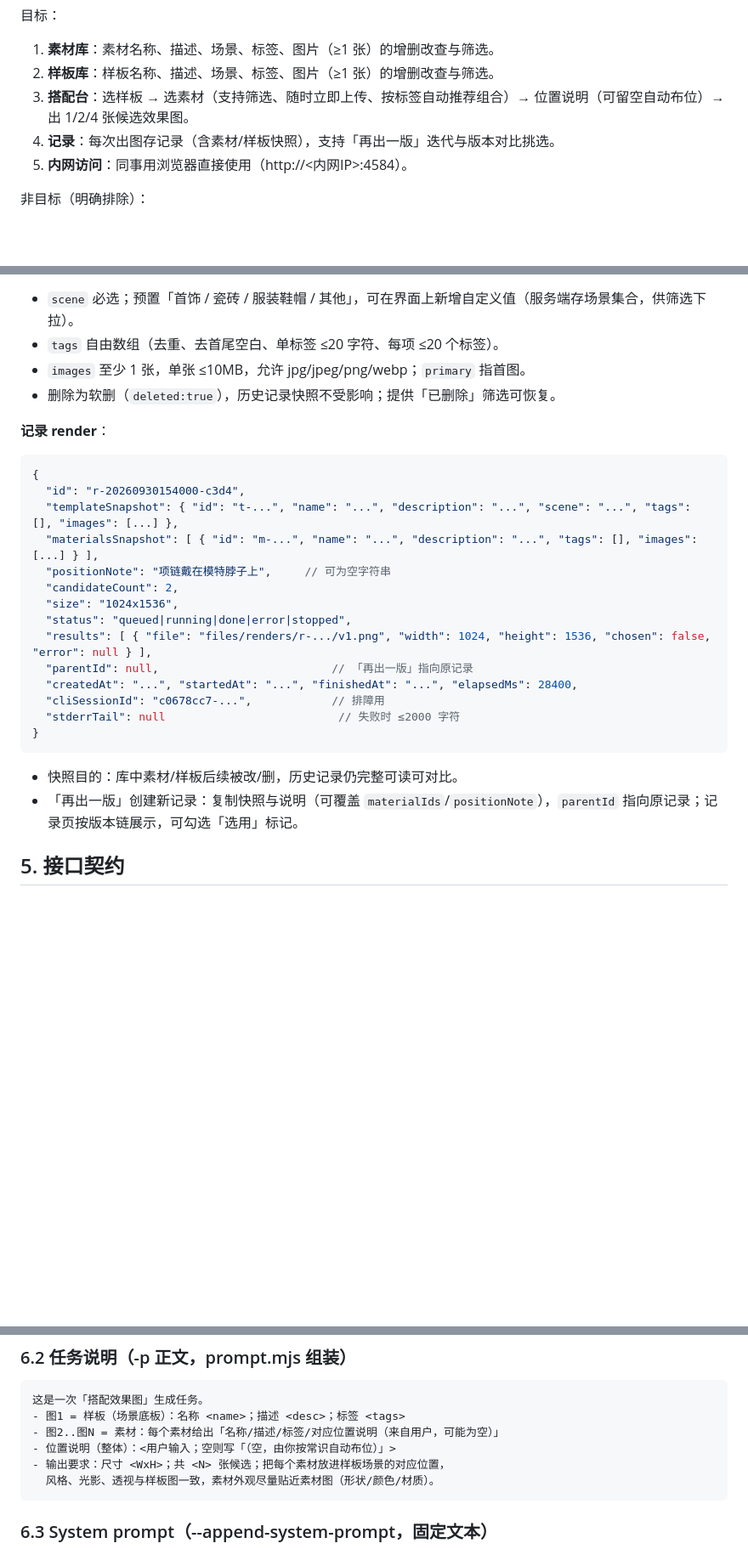
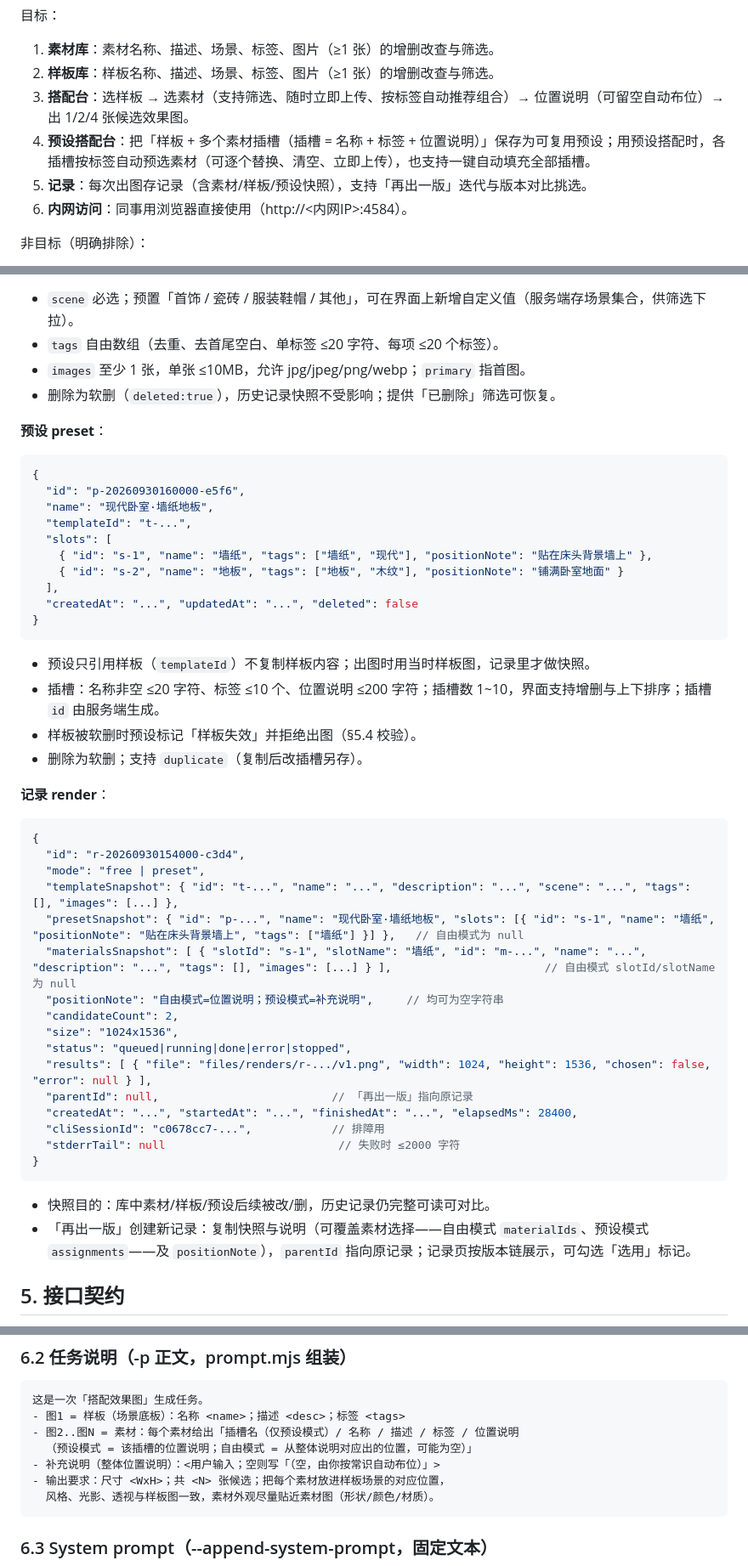
Before and after one commit to shiqiyue/styling-station, a Markdown page: docs/specs/2026-09-30-styling-station-design.md, 3 parts joined by grey strips. Shown at 85% size. Drawn GitHub-style; blank space fills up the shorter version.

Commit message:
docs: 增补预设搭配台设计（样板+插槽[名称/标签/位置说明]，插槽按标签自动预选素材）

````diff
--- a/docs/specs/2026-09-30-styling-station-design.md
+++ b/docs/specs/2026-09-30-styling-station-design.md
@@ -14,8 +15,9 @@
 1. **素材库**：素材名称、描述、场景、标签、图片（≥1 张）的增删改查与筛选。
 2. **样板库**：样板名称、描述、场景、标签、图片（≥1 张）的增删改查与筛选。
 3. **搭配台**：选样板 → 选素材（支持筛选、随时立即上传、按标签自动推荐组合）→ 位置说明（可留空自动布位）→ 出 1/2/4 张候选效果图。
-4. **记录**：每次出图存记录（含素材/样板快照），支持「再出一版」迭代与版本对比挑选。
-5. **内网访问**：同事用浏览器直接使用（http://<内网IP>:4584）。
+4. **预设搭配台**：把「样板 + 多个素材插槽（插槽 = 名称 + 标签 + 位置说明）」保存为可复用预设；用预设搭配时，各插槽按标签自动预选素材（可逐个替换、清空、立即上传），也支持一键自动填充全部插槽。
+5. **记录**：每次出图存记录（含素材/样板/预设快照），支持「再出一版」迭代与版本对比挑选。
+6. **内网访问**：同事用浏览器直接使用（http://<内网IP>:4584）。
 
 非目标（明确排除）：
 
@@ -106,14 +108,36 @@ D:\project\styling-station\
 - `images` 至少 1 张，单张 ≤10MB，允许 jpg/jpeg/png/webp；`primary` 指首图。
 - 删除为软删（`deleted:true`），历史记录快照不受影响；提供「已删除」筛选可恢复。
 
+**预设 preset**：
+
+```json
+{
+  "id": "p-20260930160000-e5f6",
+  "name": "现代卧室·墙纸地板",
+  "templateId": "t-...",
+  "slots": [
+    { "id": "s-1", "name": "墙纸", "tags": ["墙纸", "现代"], "positionNote": "贴在床头背景墙上" },
+    { "id": "s-2", "name": "地板", "tags": ["地板", "木纹"], "positionNote": "铺满卧室地面" }
+  ],
+  "createdAt": "...", "updatedAt": "...", "deleted": false
+}
+```
+
+- 预设只引用样板（`templateId`）不复制样板内容；出图时用当时样板图，记录里才做快照。
+- 插槽：名称非空 ≤20 字符、标签 ≤10 个、位置说明 ≤200 字符；插槽数 1~10，界面支持增删与上下排序；插槽 `id` 由服务端生成。
+- 样板被软删时预设标记「样板失效」并拒绝出图（§5.4 校验）。
+- 删除为软删；支持 `duplicate`（复制后改插槽另存）。
+
 **记录 render**：
 
 ```json
 {
   "id": "r-20260930154000-c3d4",
+  "mode": "free | preset",
   "templateSnapshot": { "id": "t-...", "name": "...", "description": "...", "scene": "...", "tags": [], "images": [...] },
-  "materialsSnapshot": [ { "id": "m-...", "name": "...", "description": "...", "tags": [], "images": [...] } ],
-  "positionNote": "项链戴在模特脖子上",     // 可为空字符串
+  "presetSnapshot": { "id": "p-...", "name": "现代卧室·墙纸地板", "slots": [{ "id": "s-1", "name": "墙纸", "positionNote": "贴在床头背景墙上", "tags": ["墙纸"] }] },   // 自由模式为 null
+  "materialsSnapshot": [ { "slotId": "s-1", "slotName": "墙纸", "id": "m-...", "name": "...", "description": "...", "tags": [], "images": [...] } ],                       // 自由模式 slotId/slotName 为 null
+  "positionNote": "自由模式=位置说明；预设模式=补充说明",     // 均可为空字符串
   "candidateCount": 2,
   "size": "1024x1536",
   "status": "queued|running|done|error|stopped",
@@ -125,8 +149,8 @@ D:\project\styling-station\
 }
 ```
 
-- 快照目的：库中素材/样板后续被改/删，历史记录仍完整可读可对比。
-- 「再出一版」创建新记录：复制快照与说明（可覆盖 `materialIds`/`positionNote`），`parentId` 指向原记录；记录页按版本链展示，可勾选「选用」标记。
+- 快照目的：库中素材/样板/预设后续被改/删，历史记录仍完整可读可对比。
+- 「再出一版」创建新记录：复制快照与说明（可覆盖素材选择——自由模式 `materialIds`、预设模式 `assignments`——及 `positionNote`），`parentId` 指向原记录；记录页按版本链展示，可勾选「选用」标记。
 
 ## 5. 接口契约
 
@@ -202,8 +236,9 @@ D:\project\styling-station\
 ```
 这是一次「搭配效果图」生成任务。
 - 图1 = 样板（场景底板）：名称 <name>；描述 <desc>；标签 <tags>
-- 图2..图N = 素材：每个素材给出「名称/描述/标签/对应位置说明（来自用户，可能为空）」
-- 位置说明（整体）：<用户输入；空则写「（空，由你按常识自动布位）」>
+- 图2..图N = 素材：每个素材给出「插槽名（仅预设模式）/ 名称 / 描述 / 标签 / 位置说明
+  （预设模式 = 该插槽的位置说明；自由模式 = 从整体说明对应出的位置，可能为空）」
+- 补充说明（整体位置说明）：<用户输入；空则写「（空，由你按常识自动布位）」>
 - 输出要求：尺寸 <WxH>；共 <N> 张候选；把每个素材放进样板场景的对应位置，
   风格、光影、透视与样板图一致，素材外观尽量贴近素材图（形状/颜色/材质）。
 ```
````
Also changed, not shown: other parts of docs/specs/2026-09-30-styling-station-design.md (+45 -23 lines).
